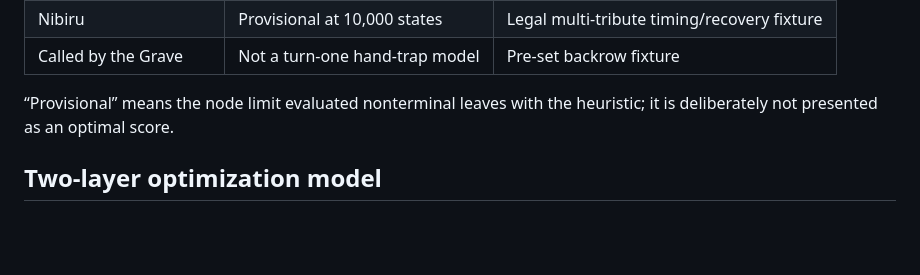
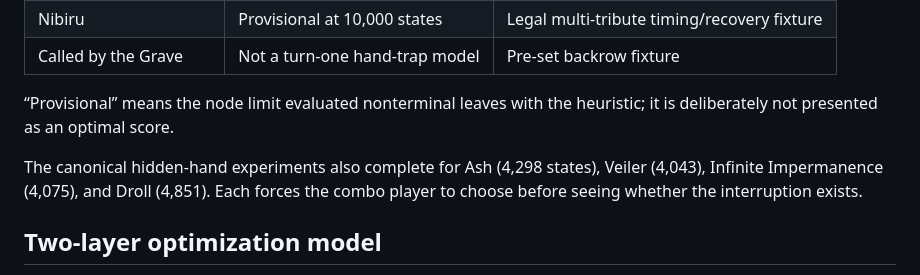
Before and after one commit to petrademia/yapping, a Markdown page: README.md, the part around the change. GitHub-like rendering; blank space fills up the shorter version.

Commit message:
docs: record hidden hand results

```diff
--- a/README.md
+++ b/README.md
@@ -143,6 +143,10 @@ maximizes it. These weights are a testable baseline, not learned truth.
 “Provisional” means the node limit evaluated nonterminal leaves with the
 heuristic; it is deliberately not presented as an optimal score.
 
+The canonical hidden-hand experiments also complete for Ash (4,298 states),
+Veiler (4,043), Infinite Impermanence (4,075), and Droll (4,851). Each forces
+the combo player to choose before seeing whether the interruption exists.
+
 ## Two-layer optimization model
 
 **Inner problem:** Given an exact opening hand and legal opponent responses,
```
